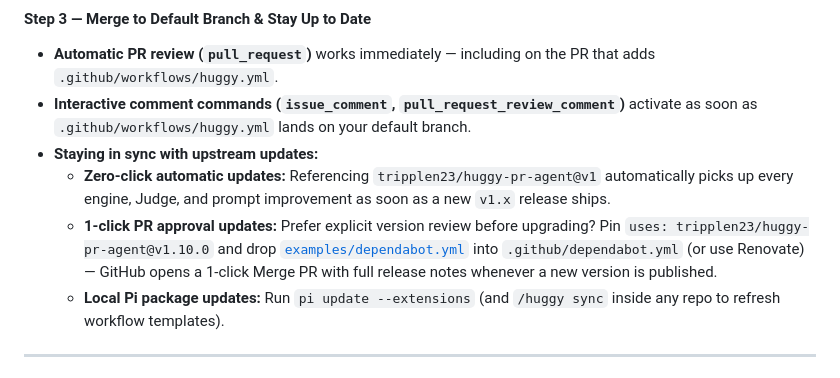
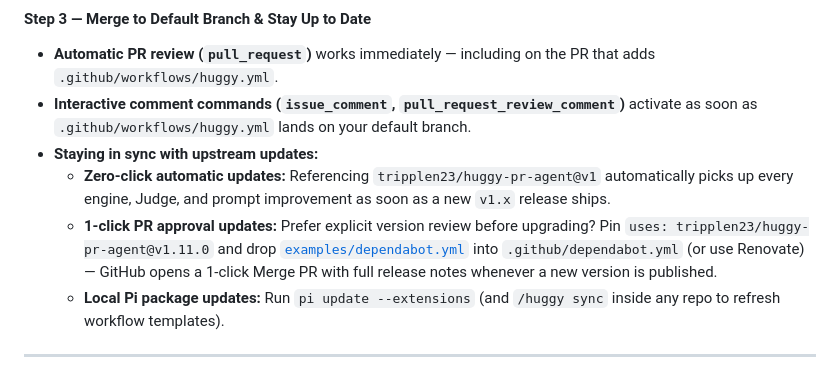
Before and after one commit to tripplen23/huggy-pr-agent, a Markdown page: README.md, the part around one of its changes. Drawn GitHub-style.

```diff
--- a/README.md
+++ b/README.md
@@ -146,7 +146,7 @@ jobs:
 - **Interactive comment commands (`issue_comment`, `pull_request_review_comment`)** activate as soon as `.github/workflows/huggy.yml` lands on your default branch.
 - **Staying in sync with upstream updates:**
   - **Zero-click automatic updates:** Referencing `tripplen23/huggy-pr-agent@v1` automatically picks up every engine, Judge, and prompt improvement as soon as a new `v1.x` release ships.
-  - **1-click PR approval updates:** Prefer explicit version review before upgrading? Pin `uses: tripplen23/huggy-pr-agent@v1.10.0` and drop [`examples/dependabot.yml`](https://github.com/tripplen23/huggy-pr-agent/blob/main/examples/dependabot.yml) into `.github/dependabot.yml` (or use Renovate) — GitHub opens a 1-click Merge PR with full release notes whenever a new version is published.
+  - **1-click PR approval updates:** Prefer explicit version review before upgrading? Pin `uses: tripplen23/huggy-pr-agent@v1.11.0` and drop [`examples/dependabot.yml`](https://github.com/tripplen23/huggy-pr-agent/blob/main/examples/dependabot.yml) into `.github/dependabot.yml` (or use Renovate) — GitHub opens a 1-click Merge PR with full release notes whenever a new version is published.
   - **Local Pi package updates:** Run `pi update --extensions` (and `/huggy sync` inside any repo to refresh workflow templates).
 
 ---
```
Also changed, not shown: other parts of README.md (+22 -1 lines), CHANGELOG.md (+6 -0 lines), assets/pi-marketplace-card.png, 8 other files.
